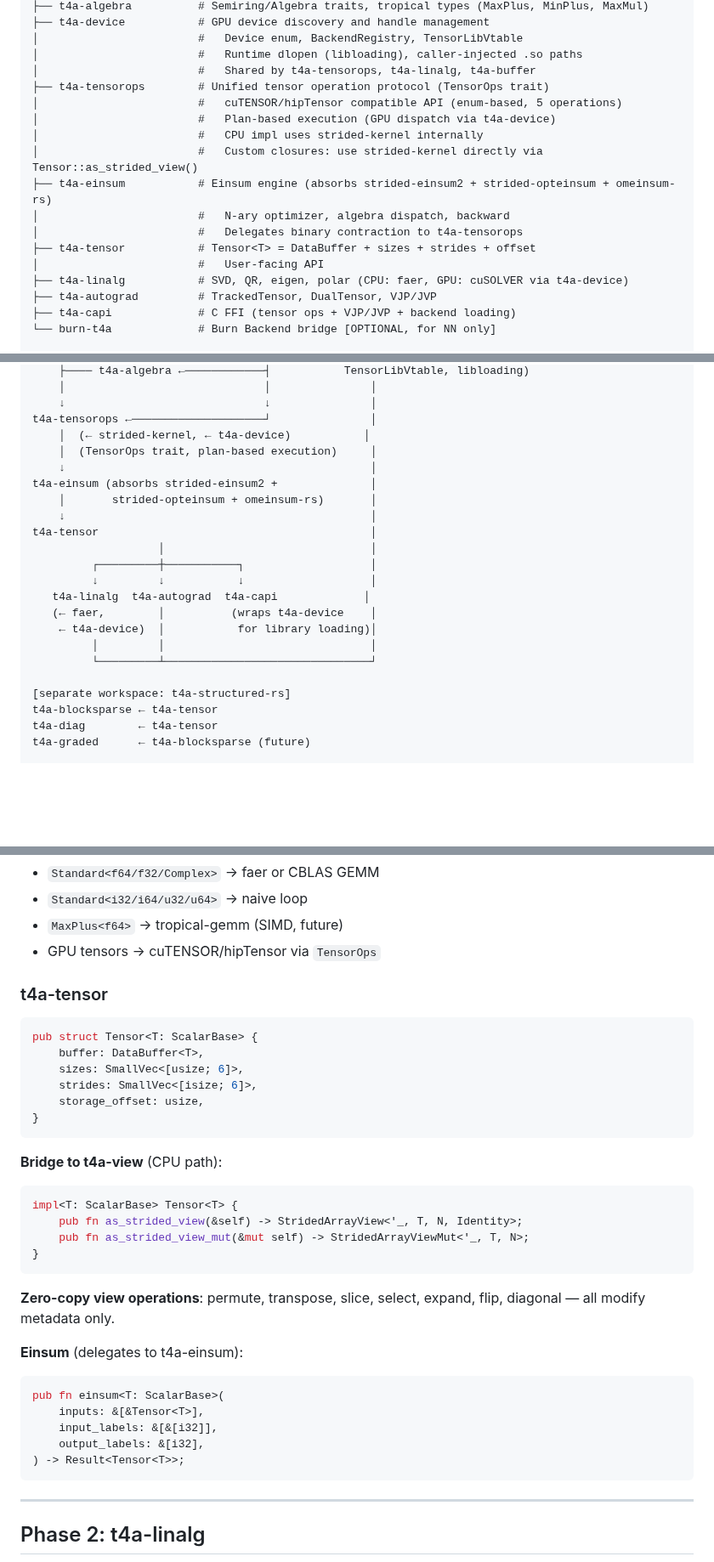
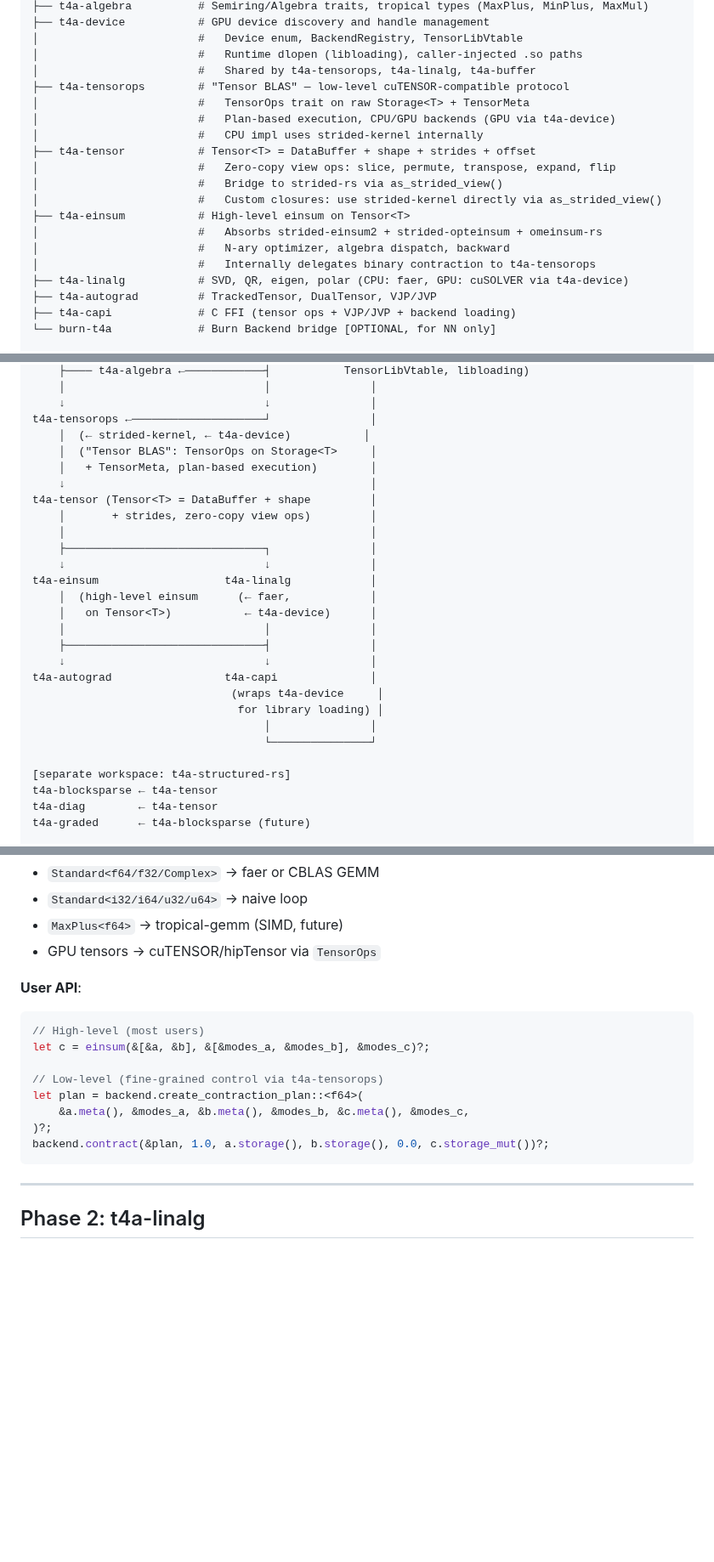
Before and after one commit to tensor4all/tensor4all-meta, a Markdown page: docs/design/t4a_unified_tensor_backend.md, 3 parts joined by grey strips. Shown at 85% size. Drawn GitHub-style; blank space fills up the shorter version.

````diff
--- a/docs/design/t4a_unified_tensor_backend.md
+++ b/docs/design/t4a_unified_tensor_backend.md
@@ -122,16 +130,18 @@ t4a-rs/ (workspace) ── Dense array foundation ──────────
 │                        #   Device enum, BackendRegistry, TensorLibVtable
 │                        #   Runtime dlopen (libloading), caller-injected .so paths
 │                        #   Shared by t4a-tensorops, t4a-linalg, t4a-buffer
-├── t4a-tensorops        # Unified tensor operation protocol (TensorOps trait)
-│                        #   cuTENSOR/hipTensor compatible API (enum-based, 5 operations)
-│                        #   Plan-based execution (GPU dispatch via t4a-device)
+├── t4a-tensorops        # "Tensor BLAS" — low-level cuTENSOR-compatible protocol
+│                        #   TensorOps trait on raw Storage<T> + TensorMeta
+│                        #   Plan-based execution, CPU/GPU backends (GPU via t4a-device)
 │                        #   CPU impl uses strided-kernel internally
-│                        #   Custom closures: use strided-kernel directly via Tensor::as_strided_view()
-├── t4a-einsum           # Einsum engine (absorbs strided-einsum2 + strided-opteinsum + omeinsum-rs)
+├── t4a-tensor           # Tensor<T> = DataBuffer + shape + strides + offset
+│                        #   Zero-copy view ops: slice, permute, transpose, expand, flip
+│                        #   Bridge to strided-rs via as_strided_view()
+│                        #   Custom closures: use strided-kernel directly via as_strided_view()
+├── t4a-einsum           # High-level einsum on Tensor<T>
+│                        #   Absorbs strided-einsum2 + strided-opteinsum + omeinsum-rs
 │                        #   N-ary optimizer, algebra dispatch, backward
-│                        #   Delegates binary contraction to t4a-tensorops
-├── t4a-tensor           # Tensor<T> = DataBuffer + sizes + strides + offset
-│                        #   User-facing API
+│                        #   Internally delegates binary contraction to t4a-tensorops
 ├── t4a-linalg           # SVD, QR, eigen, polar (CPU: faer, GPU: cuSOLVER via t4a-device)
 ├── t4a-autograd         # TrackedTensor, DualTensor, VJP/JVP
 ├── t4a-capi             # C FFI (tensor ops + VJP/JVP + backend loading)
@@ -168,20 +178,25 @@ t4a-view (← strided-view)    t4a-buffer ←── t4a-device
     ↓                              ↓               │
 t4a-tensorops ←────────────────────┘               │
     │  (← strided-kernel, ← t4a-device)           │
-    │  (TensorOps trait, plan-based execution)     │
+    │  ("Tensor BLAS": TensorOps on Storage<T>     │
+    │   + TensorMeta, plan-based execution)        │
     ↓                                              │
-t4a-einsum (absorbs strided-einsum2 +              │
-    │       strided-opteinsum + omeinsum-rs)       │
-    ↓                                              │
-t4a-tensor                                         │
-                   │                               │
-         ┌─────────┼───────────┐                   │
-         ↓         ↓           ↓                   │
-   t4a-linalg  t4a-autograd  t4a-capi             │
-   (← faer,        │          (wraps t4a-device    │
-    ← t4a-device)  │           for library loading)│
-         │         │                               │
-         └─────────┴───────────────────────────────┘
+t4a-tensor (Tensor<T> = DataBuffer + shape         │
+    │       + strides, zero-copy view ops)         │
+    │                                              │
+    ├──────────────────────────────┐               │
+    ↓                              ↓               │
+t4a-einsum                   t4a-linalg            │
+    │  (high-level einsum      (← faer,            │
+    │   on Tensor<T>)           ← t4a-device)      │
+    │                              │               │
+    ├──────────────────────────────┤               │
+    ↓                              ↓               │
+t4a-autograd                 t4a-capi              │
+                              (wraps t4a-device     │
+                               for library loading) │
+                                   │               │
+                                   └───────────────┘
 
 [separate workspace: t4a-structured-rs]
 t4a-blocksparse ← t4a-tensor
@@ -539,34 +598,16 @@ The einsum engine handles:
 - `MaxPlus<f64>` → tropical-gemm (SIMD, future)
 - GPU tensors → cuTENSOR/hipTensor via `TensorOps`
 
-### t4a-tensor
+**User API**:
+```rust
+// High-level (most users)
+let c = einsum(&[&a, &b], &[&modes_a, &modes_b], &modes_c)?;
 
-```rust
-pub struct Tensor<T: ScalarBase> {
-    buffer: DataBuffer<T>,
-    sizes: SmallVec<[usize; 6]>,
-    strides: SmallVec<[isize; 6]>,
-    storage_offset: usize,
-}
-```
-
-**Bridge to t4a-view** (CPU path):
-```rust
-impl<T: ScalarBase> Tensor<T> {
-    pub fn as_strided_view(&self) -> StridedArrayView<'_, T, N, Identity>;
-    pub fn as_strided_view_mut(&mut self) -> StridedArrayViewMut<'_, T, N>;
-}
-```
-
-**Zero-copy view operations**: permute, transpose, slice, select, expand, flip, diagonal — all modify metadata only.
-
-**Einsum** (delegates to t4a-einsum):
-```rust
-pub fn einsum<T: ScalarBase>(
-    inputs: &[&Tensor<T>],
-    input_labels: &[&[i32]],
-    output_labels: &[i32],
-) -> Result<Tensor<T>>;
+// Low-level (fine-grained control via t4a-tensorops)
+let plan = backend.create_contraction_plan::<f64>(
+    &a.meta(), &modes_a, &b.meta(), &modes_b, &c.meta(), &modes_c,
+)?;
+backend.contract(&plan, 1.0, a.storage(), b.storage(), 0.0, c.storage_mut())?;
 ```
 
 ---
````
Also changed, not shown: other parts of docs/design/t4a_unified_tensor_backend.md (+76 -24 lines), docs/design/t4a_einsum_internal_design.md (+48 -22 lines).
